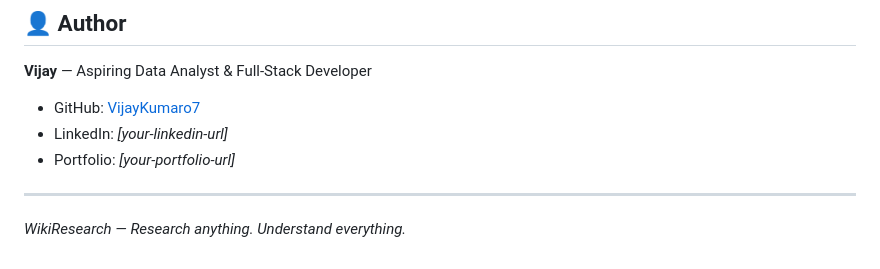
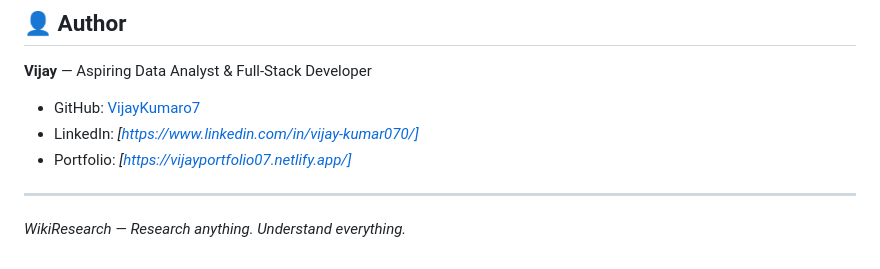
Before and after one commit to VijayKumaro7/WikiResearch-ResearchAnything-, a Markdown page: README.md, the part around the change. GitHub-like rendering.

Commit message:
Update author links in README.md

```diff
--- a/README.md
+++ b/README.md
@@ -418,8 +418,8 @@ MIT License — free to use, modify, and distribute.
 
 **Vijay** — Aspiring Data Analyst & Full-Stack Developer
 - GitHub: [VijayKumaro7](https://github.com/VijayKumaro7)
-- LinkedIn: *[your-linkedin-url]*
-- Portfolio: *[your-portfolio-url]*
+- LinkedIn: *[https://www.linkedin.com/in/vijay-kumar070/]*
+- Portfolio: *[https://vijayportfolio07.netlify.app/]*
 
 ---
 
```
